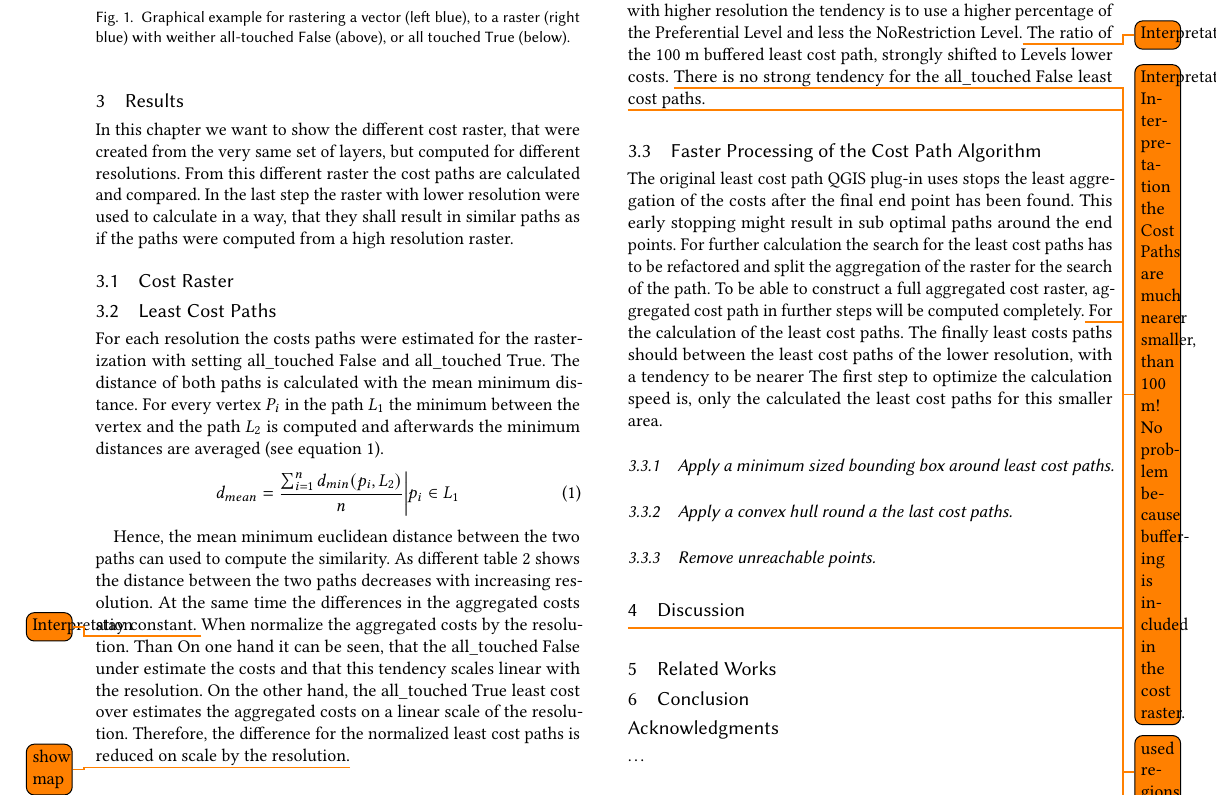
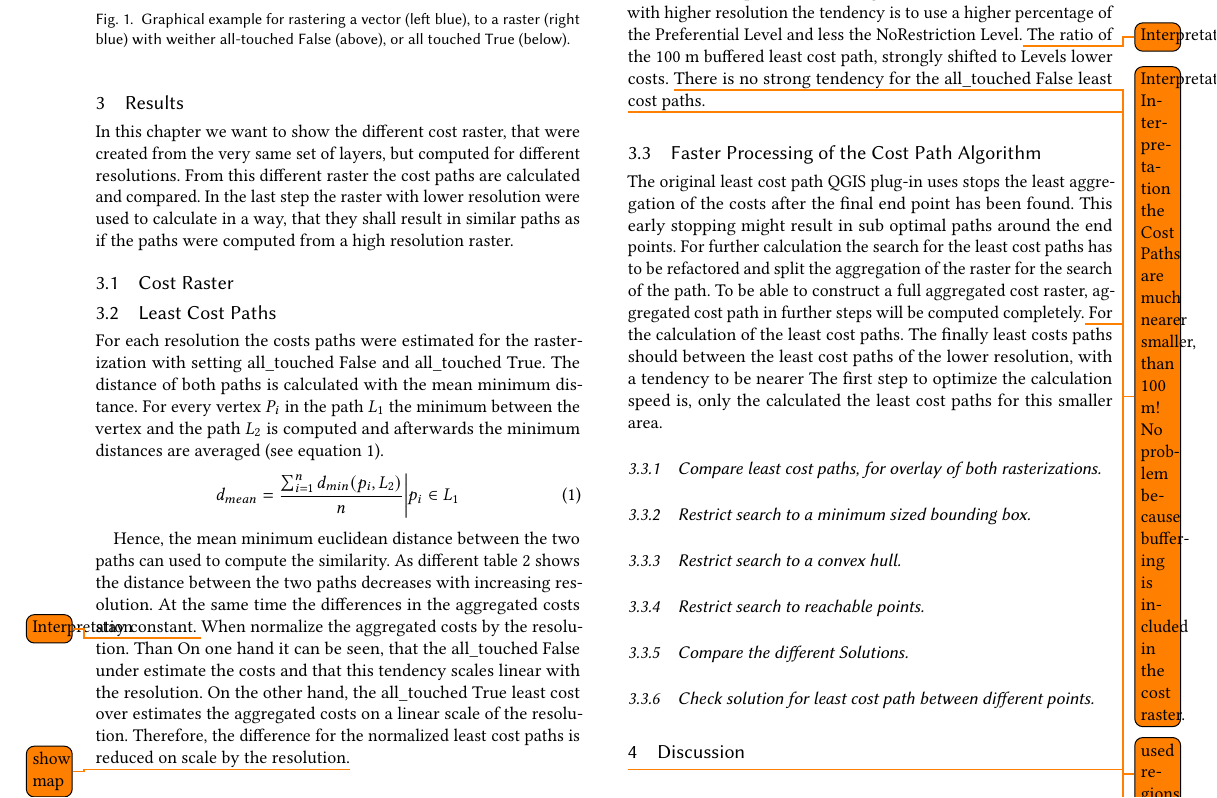
Before and after one commit to sehHeiden/WebProcessing-StandardisedGISAnalysesforCableRoutePlanning, a LaTeX paper (paper/paper-CableRoute.tex): part of page 2 of 3, cut so that both start at the same text. Compiled offline with pdfLaTeX.

Commit message:
updated paper:
added new ideas for next steps.

```diff
--- a/paper/paper-CableRoute.tex
+++ b/paper/paper-CableRoute.tex
@@ -227,9 +227,9 @@
 	and all\_touched True.
 	The distance of both paths is calculated with the mean minimum distance.
 	For every vertex $P_i$ in the path $L_1$ the minimum between the vertex and the path $L_2$
-	is computed and afterwards the minimum distances are averaged (see equation~\ref{equ:1}).
+	is computed and afterwards the minimum distances are averaged (see equation~\ref{eq:1}).
 	\begin{equation}
-		\label{equ:1}
+		\label{eq:1}
 		d_{mean} = \frac{\sum_{i=1}^{n} d_{min}(p_i, L_2)}{n} \bigg\vert p_i \in L_1
 	\end{equation}
 
@@ -325,12 +325,18 @@
 	For the calculation of the least cost paths.
 	The finally least costs paths should between the least cost paths of the lower resolution, with a tendency to be nearer
 	The first step to optimize the calculation speed is, only the calculated the least cost paths for this smaller area.
-	\subsubsection{Apply a minimum sized bounding box around least cost paths}
-	\subsubsection{Apply a convex hull round a the last cost paths}
-	\subsubsection{Remove unreachable points}
+	\subsubsection{Compare least cost paths, for overlay of both rasterizations}
+	\subsubsection{Restrict search to a minimum sized bounding box}
+	\subsubsection{Restrict search to a convex hull}
+	\subsubsection{Restrict search to reachable points}
+
+	\subsubsection{Compare the different Solutions}
+	\subsubsection{Check solution for least cost path between different points}
 
 	\section{Discussion}
 	\todo{discuss aggregation with max vs sum}
+	\todo{discuss other methods. Off algorithmic speed-ups}
+	\todo{discuss other technical methods of speed-ups, as precompilation, JIT, vector units, multi-core}
 	\section{Related Works}
 	\section{Conclusion}
 
```
Also changed, not shown: paper/paper-CableRoute.pdf, paper/paper-CableRoute.tex (14 more changed lines).
